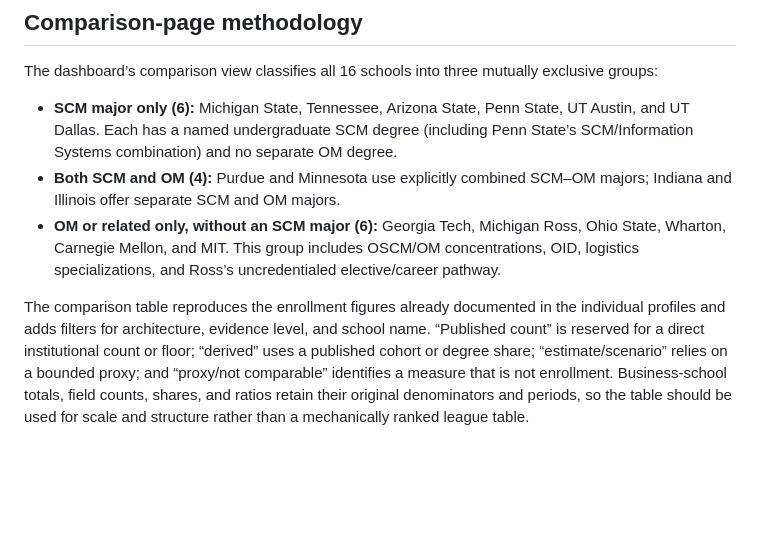
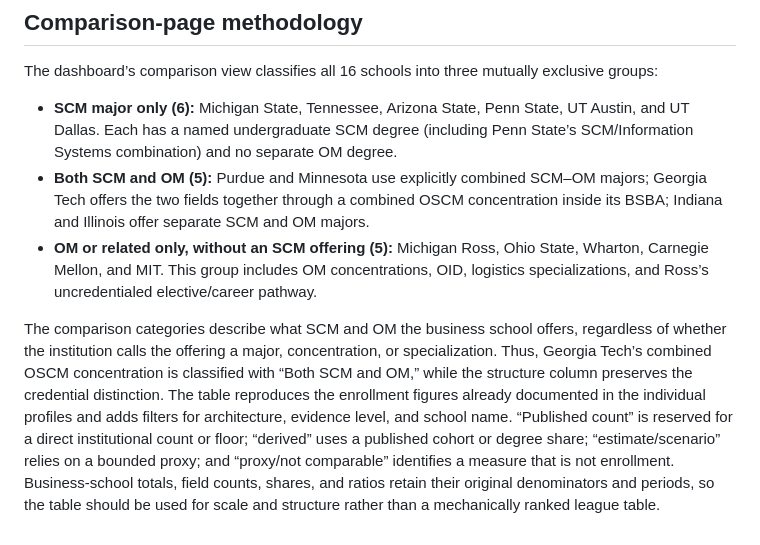
Before and after one commit to xiaoyanglong13/Peer-school-research, a Markdown page: report-source.md, the part around the change. Rendered like a GitHub page; blank space fills up the shorter version.

Commit message:
Document offering-based comparison classification

```diff
--- a/report-source.md
+++ b/report-source.md
@@ -223,7 +223,7 @@ The dashboard now includes seven additional profiles. Existing Michigan State, T
 The dashboard’s comparison view classifies all 16 schools into three mutually exclusive groups:
 
 - **SCM major only (6):** Michigan State, Tennessee, Arizona State, Penn State, UT Austin, and UT Dallas. Each has a named undergraduate SCM degree (including Penn State’s SCM/Information Systems combination) and no separate OM degree.
-- **Both SCM and OM (4):** Purdue and Minnesota use explicitly combined SCM–OM majors; Indiana and Illinois offer separate SCM and OM majors.
-- **OM or related only, without an SCM major (6):** Georgia Tech, Michigan Ross, Ohio State, Wharton, Carnegie Mellon, and MIT. This group includes OSCM/OM concentrations, OID, logistics specializations, and Ross’s uncredentialed elective/career pathway.
+- **Both SCM and OM (5):** Purdue and Minnesota use explicitly combined SCM–OM majors; Georgia Tech offers the two fields together through a combined OSCM concentration inside its BSBA; Indiana and Illinois offer separate SCM and OM majors.
+- **OM or related only, without an SCM offering (5):** Michigan Ross, Ohio State, Wharton, Carnegie Mellon, and MIT. This group includes OM concentrations, OID, logistics specializations, and Ross’s uncredentialed elective/career pathway.
 
-The comparison table reproduces the enrollment figures already documented in the individual profiles and adds filters for architecture, evidence level, and school name. “Published count” is reserved for a direct institutional count or floor; “derived” uses a published cohort or degree share; “estimate/scenario” relies on a bounded proxy; and “proxy/not comparable” identifies a measure that is not enrollment. Business-school totals, field counts, shares, and ratios retain their original denominators and periods, so the table should be used for scale and structure rather than a mechanically ranked league table.
+The comparison categories describe what SCM and OM the business school offers, regardless of whether the institution calls the offering a major, concentration, or specialization. Thus, Georgia Tech’s combined OSCM concentration is classified with “Both SCM and OM,” while the structure column preserves the credential distinction. The table reproduces the enrollment figures already documented in the individual profiles and adds filters for architecture, evidence level, and school name. “Published count” is reserved for a direct institutional count or floor; “derived” uses a published cohort or degree share; “estimate/scenario” relies on a bounded proxy; and “proxy/not comparable” identifies a measure that is not enrollment. Business-school totals, field counts, shares, and ratios retain their original denominators and periods, so the table should be used for scale and structure rather than a mechanically ranked league table.
```
